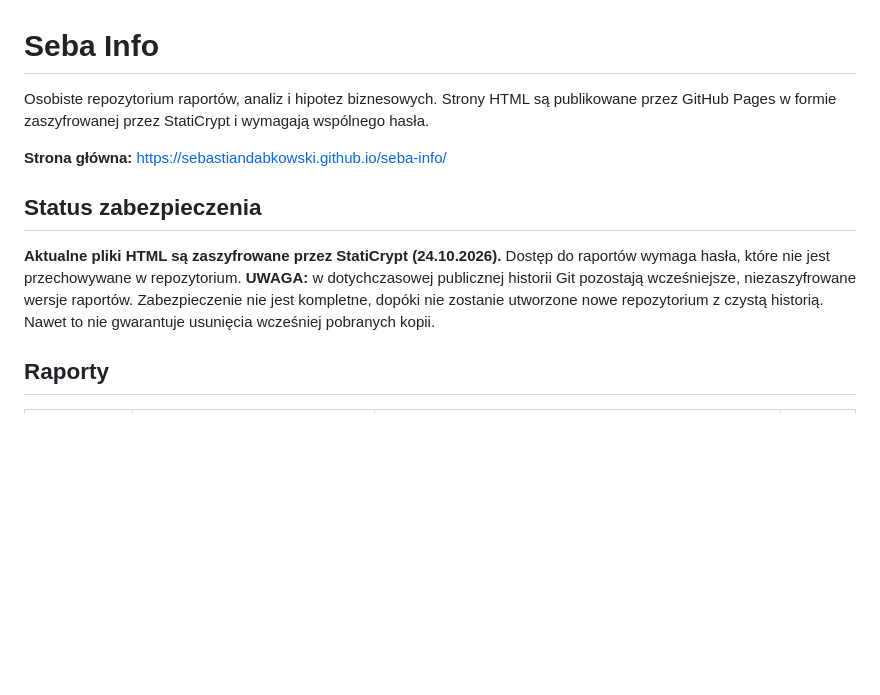
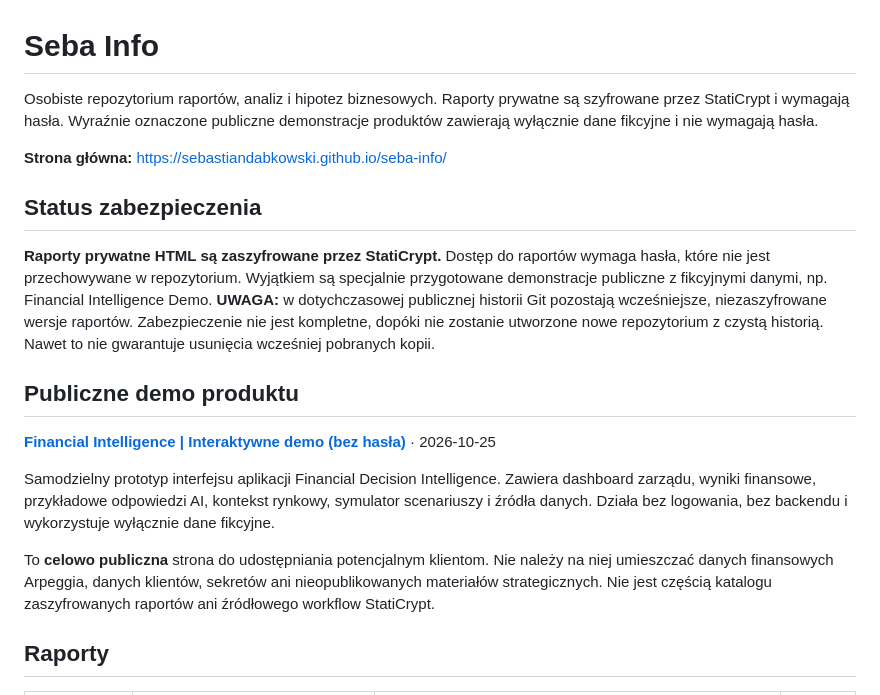
Before and after one commit to SebastianDabkowski/seba-info, a Markdown page: README.md, the part around the change. GitHub-like rendering; blank space fills up the shorter version.

Commit message:
Document openly shareable synthetic demo separately from encrypted reports

```diff
--- a/README.md
+++ b/README.md
@@ -1,12 +1,20 @@
 # Seba Info
 
-Osobiste repozytorium raportów, analiz i hipotez biznesowych. Strony HTML są publikowane przez GitHub Pages w formie zaszyfrowanej przez StatiCrypt i wymagają wspólnego hasła.
+Osobiste repozytorium raportów, analiz i hipotez biznesowych. Raporty prywatne są szyfrowane przez StatiCrypt i wymagają hasła. Wyraźnie oznaczone publiczne demonstracje produktów zawierają wyłącznie dane fikcyjne i nie wymagają hasła.
 
 **Strona główna:** https://sebastiandabkowski.github.io/seba-info/
 
 ## Status zabezpieczenia
 
-**Aktualne pliki HTML są zaszyfrowane przez StatiCrypt (24.10.2026).** Dostęp do raportów wymaga hasła, które nie jest przechowywane w repozytorium. **UWAGA:** w dotychczasowej publicznej historii Git pozostają wcześniejsze, niezaszyfrowane wersje raportów. Zabezpieczenie nie jest kompletne, dopóki nie zostanie utworzone nowe repozytorium z czystą historią. Nawet to nie gwarantuje usunięcia wcześniej pobranych kopii.
+**Raporty prywatne HTML są zaszyfrowane przez StatiCrypt.** Dostęp do raportów wymaga hasła, które nie jest przechowywane w repozytorium. Wyjątkiem są specjalnie przygotowane demonstracje publiczne z fikcyjnymi danymi, np. Financial Intelligence Demo. **UWAGA:** w dotychczasowej publicznej historii Git pozostają wcześniejsze, niezaszyfrowane wersje raportów. Zabezpieczenie nie jest kompletne, dopóki nie zostanie utworzone nowe repozytorium z czystą historią. Nawet to nie gwarantuje usunięcia wcześniej pobranych kopii.
+
+## Publiczne demo produktu
+
+**[Financial Intelligence | Interaktywne demo (bez hasła)](https://sebastiandabkowski.github.io/seba-info/2026-10-25-financial-decision-intelligence-demo.html)** · 2026-10-25
+
+Samodzielny prototyp interfejsu aplikacji Financial Decision Intelligence. Zawiera dashboard zarządu, wyniki finansowe, przykładowe odpowiedzi AI, kontekst rynkowy, symulator scenariuszy i źródła danych. Działa bez logowania, bez backendu i wykorzystuje wyłącznie dane fikcyjne.
+
+To **celowo publiczna** strona do udostępniania potencjalnym klientom. Nie należy na niej umieszczać danych finansowych Arpeggia, danych klientów, sekretów ani nieopublikowanych materiałów strategicznych. Nie jest częścią katalogu zaszyfrowanych raportów ani źródłowego workflow StatiCrypt.
 
 ## Raporty
 
```
